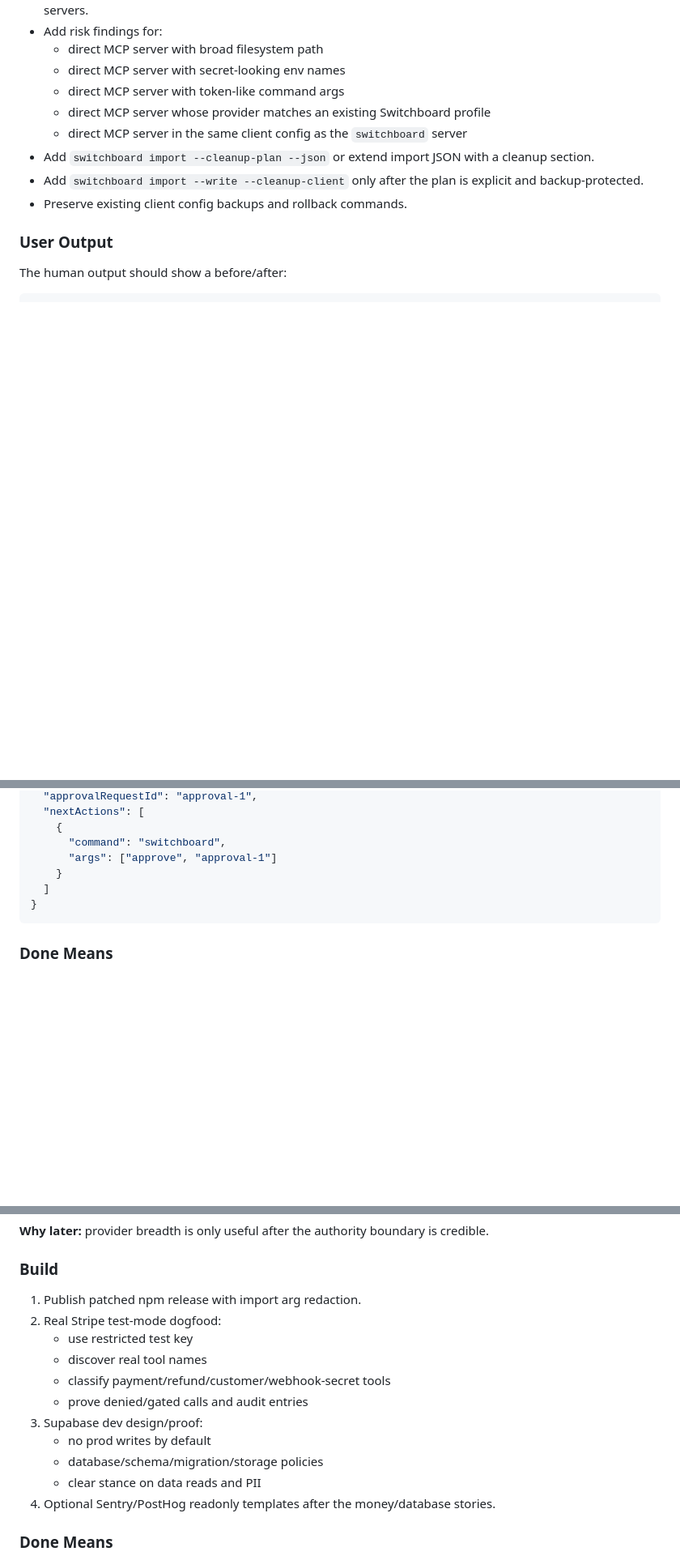
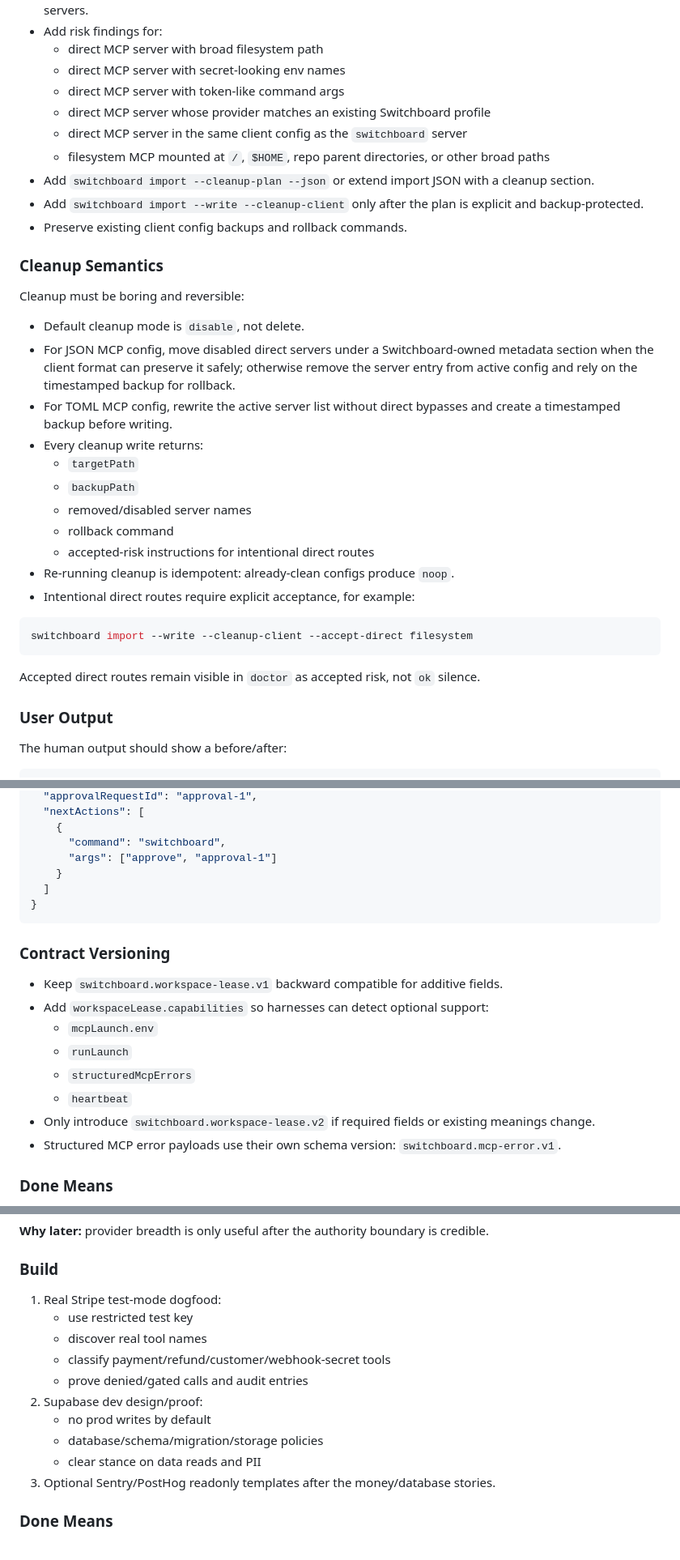
Before and after one commit to wkoverfield/switchboard, a Markdown page: docs/product/alpha-authority-architecture-plan.md, 3 parts joined by grey strips. Shown at 81% size. Drawn GitHub-style; blank space fills up the shorter version.

````diff
--- a/docs/product/alpha-authority-architecture-plan.md
+++ b/docs/product/alpha-authority-architecture-plan.md
@@ -92,11 +112,40 @@ optional wrapper rather than the authority boundary.
   - direct MCP server with token-like command args
   - direct MCP server whose provider matches an existing Switchboard profile
   - direct MCP server in the same client config as the `switchboard` server
+  - filesystem MCP mounted at `/`, `$HOME`, repo parent directories, or other
+    broad paths
 - Add `switchboard import --cleanup-plan --json` or extend import JSON with a
   cleanup section.
 - Add `switchboard import --write --cleanup-client` only after the plan is
   explicit and backup-protected.
 - Preserve existing client config backups and rollback commands.
+
+### Cleanup Semantics
+
+Cleanup must be boring and reversible:
+
+- Default cleanup mode is `disable`, not delete.
+- For JSON MCP config, move disabled direct servers under a Switchboard-owned
+  metadata section when the client format can preserve it safely; otherwise
+  remove the server entry from active config and rely on the timestamped backup
+  for rollback.
+- For TOML MCP config, rewrite the active server list without direct bypasses
+  and create a timestamped backup before writing.
+- Every cleanup write returns:
+  - `targetPath`
+  - `backupPath`
+  - removed/disabled server names
+  - rollback command
+  - accepted-risk instructions for intentional direct routes
+- Re-running cleanup is idempotent: already-clean configs produce `noop`.
+- Intentional direct routes require explicit acceptance, for example:
+
+```bash
+switchboard import --write --cleanup-client --accept-direct filesystem
+```
+
+Accepted direct routes remain visible in `doctor` as accepted risk, not `ok`
+silence.
 
 ### User Output
 
@@ -290,6 +366,19 @@ switchboard mandate status <id> --json
 }
 ```
 
+### Contract Versioning
+
+- Keep `switchboard.workspace-lease.v1` backward compatible for additive fields.
+- Add `workspaceLease.capabilities` so harnesses can detect optional support:
+  - `mcpLaunch.env`
+  - `runLaunch`
+  - `structuredMcpErrors`
+  - `heartbeat`
+- Only introduce `switchboard.workspace-lease.v2` if required fields or existing
+  meanings change.
+- Structured MCP error payloads use their own schema version:
+  `switchboard.mcp-error.v1`.
+
 ### Done Means
 
 - Harness smoke launches MCP from `workspaceLease.mcpLaunch` without manually
@@ -331,17 +417,16 @@ credible.
 
 ### Build
 
-1. Publish patched npm release with import arg redaction.
-2. Real Stripe test-mode dogfood:
+1. Real Stripe test-mode dogfood:
    - use restricted test key
    - discover real tool names
    - classify payment/refund/customer/webhook-secret tools
    - prove denied/gated calls and audit entries
-3. Supabase dev design/proof:
+2. Supabase dev design/proof:
    - no prod writes by default
    - database/schema/migration/storage policies
    - clear stance on data reads and PII
-4. Optional Sentry/PostHog readonly templates after the money/database stories.
+3. Optional Sentry/PostHog readonly templates after the money/database stories.
 
 ### Done Means
 
````
Also changed, not shown: other parts of docs/product/alpha-authority-architecture-plan.md (+132 -56 lines).
